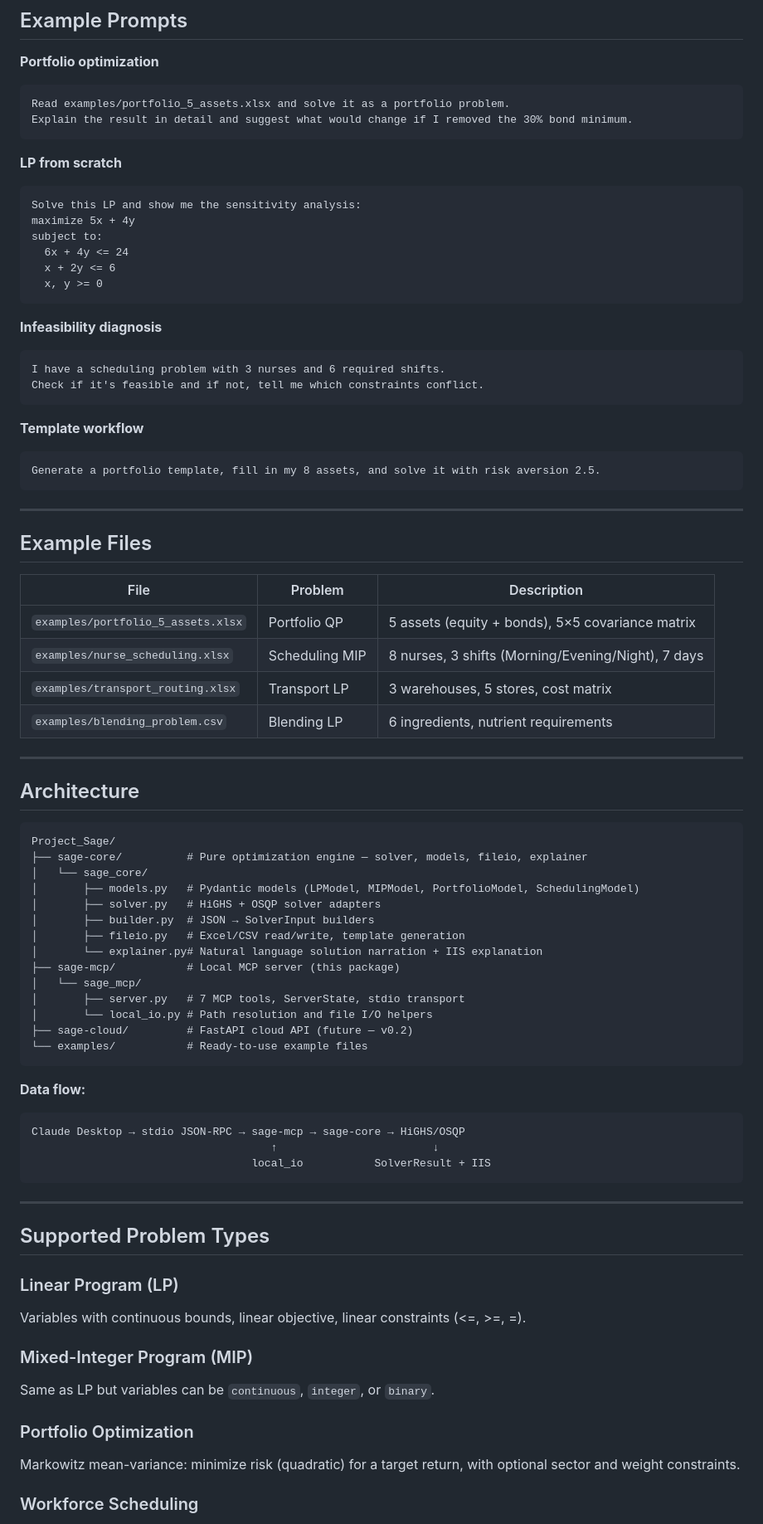
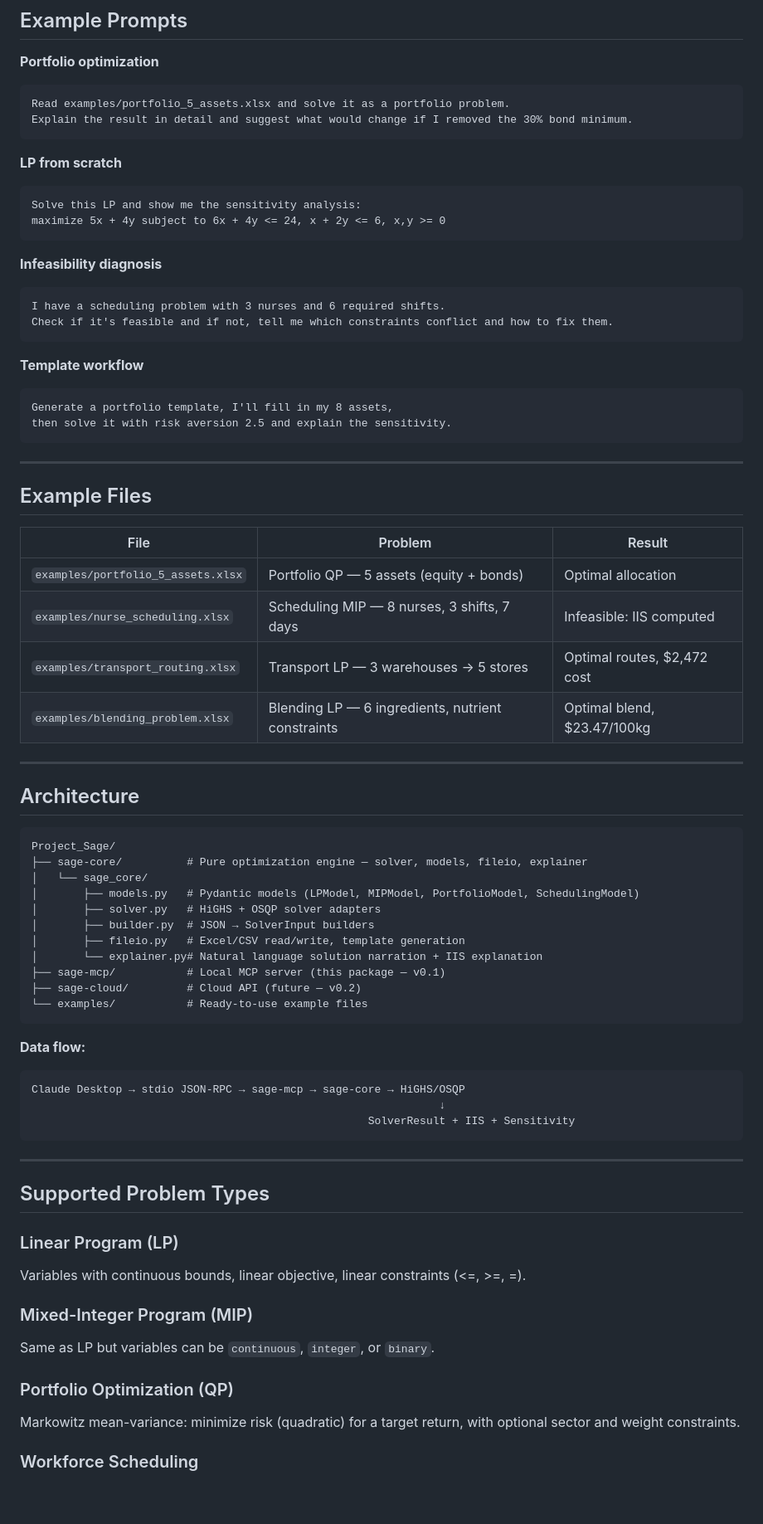
Before and after one commit to pragnakar/Project_Sage, a Markdown page: README.md, the part around one of its changes. Shown at 83% size. Drawn GitHub-style; blank space fills up the shorter version.

````diff
--- a/README.md
+++ b/README.md
@@ -88,34 +110,31 @@ Explain the result in detail and suggest what would change if I removed the 30%
 **LP from scratch**
 ```
 Solve this LP and show me the sensitivity analysis:
-maximize 5x + 4y
-subject to:
-  6x + 4y <= 24
-  x + 2y <= 6
-  x, y >= 0
+maximize 5x + 4y subject to 6x + 4y <= 24, x + 2y <= 6, x,y >= 0
 ```
 
 **Infeasibility diagnosis**
 ```
 I have a scheduling problem with 3 nurses and 6 required shifts.
-Check if it's feasible and if not, tell me which constraints conflict.
+Check if it's feasible and if not, tell me which constraints conflict and how to fix them.
 ```
 
 **Template workflow**
 ```
-Generate a portfolio template, fill in my 8 assets, and solve it with risk aversion 2.5.
+Generate a portfolio template, I'll fill in my 8 assets,
+then solve it with risk aversion 2.5 and explain the sensitivity.
 ```
 
 ---
 
 ## Example Files
 
-| File | Problem | Description |
+| File | Problem | Result |
 |---|---|---|
-| `examples/portfolio_5_assets.xlsx` | Portfolio QP | 5 assets (equity + bonds), 5×5 covariance matrix |
-| `examples/nurse_scheduling.xlsx` | Scheduling MIP | 8 nurses, 3 shifts (Morning/Evening/Night), 7 days |
-| `examples/transport_routing.xlsx` | Transport LP | 3 warehouses, 5 stores, cost matrix |
-| `examples/blending_problem.csv` | Blending LP | 6 ingredients, nutrient requirements |
+| `examples/portfolio_5_assets.xlsx` | Portfolio QP — 5 assets (equity + bonds) | Optimal allocation |
+| `examples/nurse_scheduling.xlsx` | Scheduling MIP — 8 nurses, 3 shifts, 7 days | Infeasible: IIS computed |
+| `examples/transport_routing.xlsx` | Transport LP — 3 warehouses → 5 stores | Optimal routes, $2,472 cost |
+| `examples/blending_problem.xlsx` | Blending LP — 6 ingredients, nutrient constraints | Optimal blend, $23.47/100kg |
 
 ---
 
@@ -130,19 +149,16 @@ Project_Sage/
 │       ├── builder.py  # JSON → SolverInput builders
 │       ├── fileio.py   # Excel/CSV read/write, template generation
 │       └── explainer.py# Natural language solution narration + IIS explanation
-├── sage-mcp/           # Local MCP server (this package)
-│   └── sage_mcp/
-│       ├── server.py   # 7 MCP tools, ServerState, stdio transport
-│       └── local_io.py # Path resolution and file I/O helpers
-├── sage-cloud/         # FastAPI cloud API (future — v0.2)
+├── sage-mcp/           # Local MCP server (this package — v0.1)
+├── sage-cloud/         # Cloud API (future — v0.2)
 └── examples/           # Ready-to-use example files
 ```
 
 **Data flow:**
 ```
 Claude Desktop → stdio JSON-RPC → sage-mcp → sage-core → HiGHS/OSQP
-                                     ↑                        ↓
-                                  local_io           SolverResult + IIS
+                                                               ↓
+                                                    SolverResult + IIS + Sensitivity
 ```
 
 ---
@@ -155,7 +171,7 @@ Variables with continuous bounds, linear objective, linear constraints (<=, >=,
 ### Mixed-Integer Program (MIP)
 Same as LP but variables can be `continuous`, `integer`, or `binary`.
 
-### Portfolio Optimization
+### Portfolio Optimization (QP)
 Markowitz mean-variance: minimize risk (quadratic) for a target return, with optional sector and weight constraints.
 
 ### Workforce Scheduling
````
Also changed, not shown: other parts of README.md (+43 -6 lines), CLAUDE.md (+1 -1 lines), SAGE_SPEC.md (+2 -2 lines).
